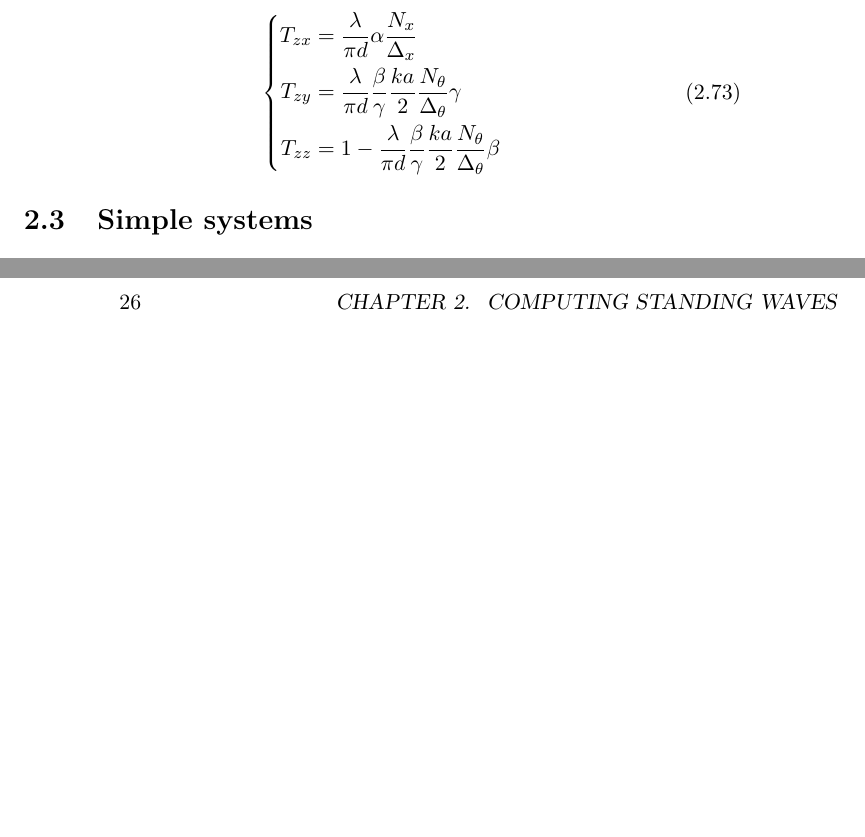
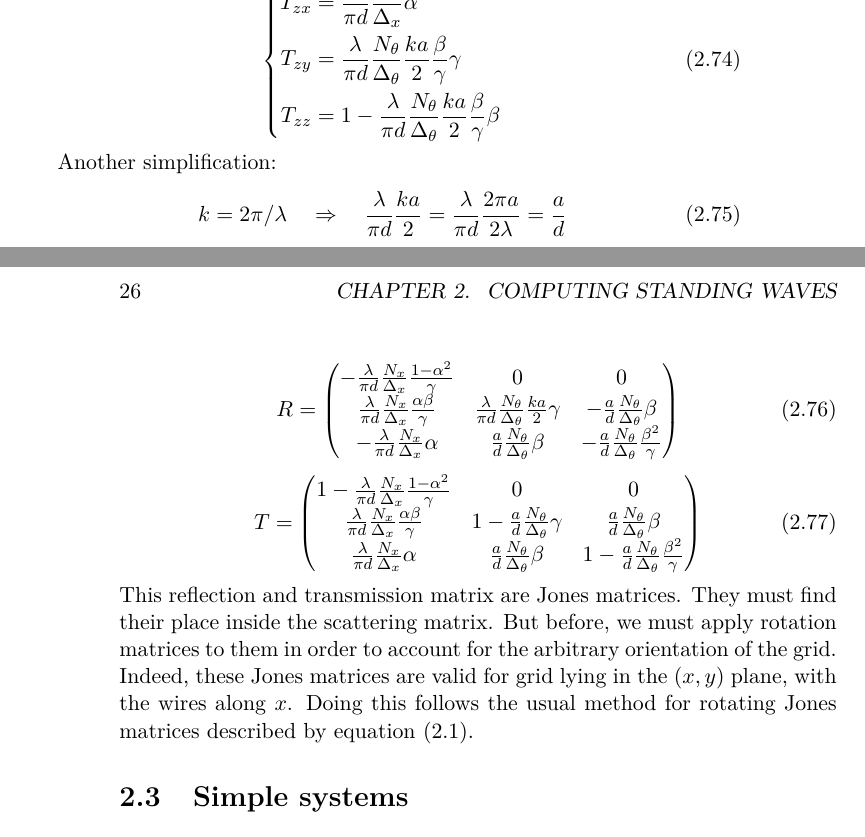
Before and after one commit to Niriel/standingwaves, a LaTeX thesis (thesis/latex/main.tex, which reads thesis/latex/chapter_2.tex): two parts of pages 35 and 36 of 45, joined at a grey line, cut at the place of the change, the shorter picture padded with empty space. Compiled offline with pdfLaTeX.

Commit message:
Debugged the grid equations, and implemented them along with some tests.  Grids are not fully functional yet.

```diff
--- a/thesis/latex/chapter_2.tex
+++ b/thesis/latex/chapter_2.tex
@@ -1603,28 +1599,124 @@ Now, we compute the transmission matrix.
     \begin{aligned}
         T_{zx}
         &= \frac{\lambda}{\pi d}
+           \frac{N_x}{\Delta_x}
            \alpha
-           \frac{N_x}{\Delta_x}
         \\
         T_{zy}
         &= \frac{\lambda}{\pi d}
+           \frac{N_\theta}{\Delta_\theta}
+           \frac{ka}{2}
            \frac{\beta}{\gamma}
-           \frac{ka}{2}
-           \frac{N_\theta}{\Delta_\theta}
            \gamma
         \\
         T_{zz}
         &= 1
            -
            \frac{\lambda}{\pi d}
+           \frac{N_\theta}{\Delta_\theta}
+           \frac{ka}{2}
            \frac{\beta}{\gamma}
-           \frac{ka}{2}
-           \frac{N_\theta}{\Delta_\theta}
            \beta
     \end{aligned}
     \right.
 \end{equation}
 
+Another simplification:
+\begin{equation}
+    k = 2\pi / \lambda
+    \quad \Rightarrow \quad
+    \frac{\lambda}{\pi d} \frac{ka}{2}
+    =
+    \frac{\lambda}{\pi d} \frac{2\pi a}{2\lambda}
+    =
+    \frac{a}{d}
+\end{equation}
+
+\begin{equation}
+    R =
+    \begin{pmatrix}
+        -\frac{\lambda}{\pi d}
+        \frac{N_x}{\Delta_x}
+        \frac{1 - \alpha^2}{\gamma}
+        &
+        0
+        &
+        0
+        \\
+        \frac{\lambda}{\pi d}
+        \frac{N_x}{\Delta_x}
+        \frac{\alpha \beta}{\gamma}
+        &
+        \frac{\lambda}{\pi d}
+        \frac{N_\theta}{\Delta_\theta}
+        \frac{ka}{2}
+        \gamma
+        &
+        -
+        \frac{a}{d}
+        \frac{N_\theta}{\Delta_\theta}
+        \beta
+        \\
+        -
+        \frac{\lambda}{\pi d}
+        \frac{N_x}{\Delta_x}
+        \alpha
+        &
+        \frac{a}{d}
+        \frac{N_\theta}{\Delta_\theta}
+        \beta
+        &
+        -
+        \frac{a}{d}
+        \frac{N_\theta}{\Delta_\theta}
+        \frac{\beta^2}{\gamma}
+    \end{pmatrix}
+\end{equation}
+\begin{equation}
+    T =
+    \begin{pmatrix}
+        1 -
+        \frac{\lambda}{\pi d}
+        \frac{N_x}{\Delta_x}
+        \frac{1 - \alpha^2}{\gamma}
+        &
+        0
+        &
+        0
+        \\
+        \frac{\lambda}{\pi d}
+        \frac{N_x}{\Delta_x}
+        \frac{\alpha \beta}{\gamma}
+        &
+        1 -
+        \frac{a}{d}
+        \frac{N_\theta}{\Delta_\theta}
+        \gamma
+        &
+        \frac{a}{d}
+        \frac{N_\theta}{\Delta_\theta}
+        \beta
+        \\
+        \frac{\lambda}{\pi d}
+        \frac{N_x}{\Delta_x}
+        \alpha
+        &
+        \frac{a}{d}
+        \frac{N_\theta}{\Delta_\theta}
+        \beta
+        &
+        1 -
+        \frac{a}{d}
+        \frac{N_\theta}{\Delta_\theta}
+        \frac{\beta^2}{\gamma}
+    \end{pmatrix}
+\end{equation}
+This reflection and transmission matrix are Jones matrices.
+They must find their place inside the scattering matrix.
+But before, we must apply rotation matrices to them in order to account for the arbitrary orientation of the grid.
+Indeed, these Jones matrices are valid for grid lying in the $(x, y)$ plane, with the wires along $x$.
+Doing this follows the usual method for rotating Jones matrices described by equation~\eqref{eq:jones_rotation}.
+
 %#############################################################################
 
 \section{Simple systems}
```
Also changed, not shown: code/standingwaves/src/sw/networks/grid.py (added, +83 -0 lines), code/standingwaves/src/sw/networks/test_grid.py (added, +50 -0 lines), thesis/latex/chapter_2.tex (42 more changed lines).
